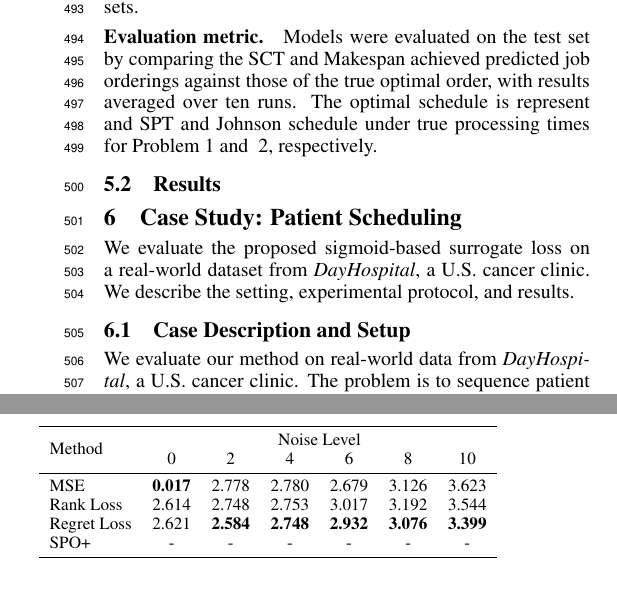
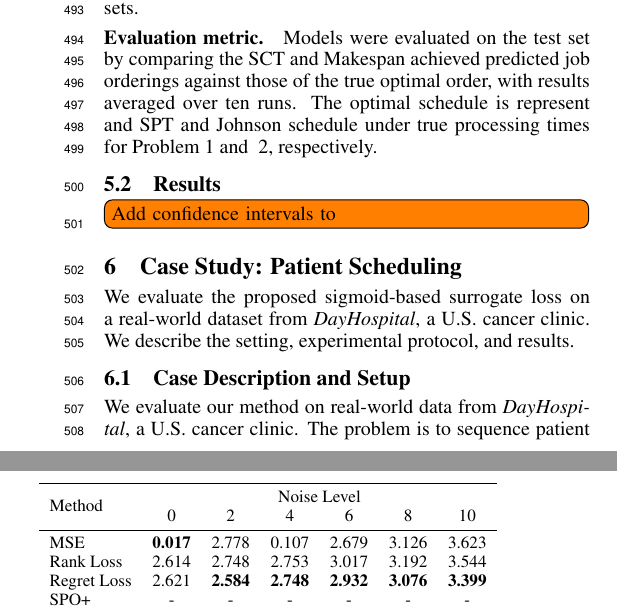
Before and after one commit to ArikSenderovich1983/IJCAI2026_Learn_to_Schedule, a LaTeX paper (main.tex): two parts of the columns of page 6 of 9, joined at a grey line, cut so that both start at the same text. Compiled offline with pdfLaTeX.

Commit message:
Updates from Overleaf

```diff
--- a/main.tex
+++ b/main.tex
@@ -691,6 +691,7 @@ The optimal schedule is represent and SPT and Johnson schedule under true proces
 
 \subsection{Results}
 
+\todo[inline]{Add confidence intervals to }
 \begin{table}[t]
 \centering
 \resizebox{0.95\columnwidth}{!}{
@@ -737,7 +738,7 @@ SPO+ & 17.746 & 19.784 & 16.416 & 22.234 & 19.753 & 15.003 \\
 \multirow{2}{*}{Method} & \multicolumn{6}{c}{Noise Level} \\
                          & 0 & 2 & 4 & 6 & 8 & 10 \\
 \midrule
-MSE     & \textbf{0.017} & 2.778 & 2.780 & 2.679 & 3.126 & 3.623 \\
+MSE     & \textbf{0.017} & 2.778 & 0.107 & 2.679 & 3.126 & 3.623 \\
 Rank Loss  & 2.614 & 2.748 & 2.753 & 3.017 & 3.192 & 3.544 \\
 Regret Loss & 2.621 & \textbf{2.584} & \textbf{2.748} & \textbf{2.932} & \textbf{3.076} & \textbf{3.399} \\
 SPO+ & - & - & - & - & - & - \\
```
